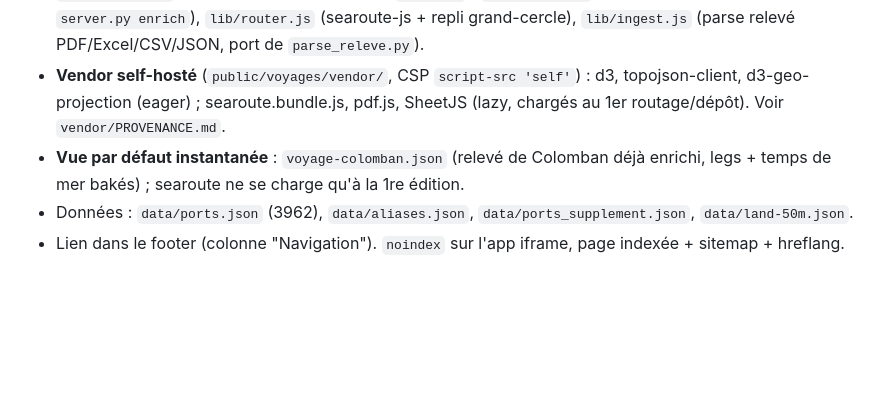
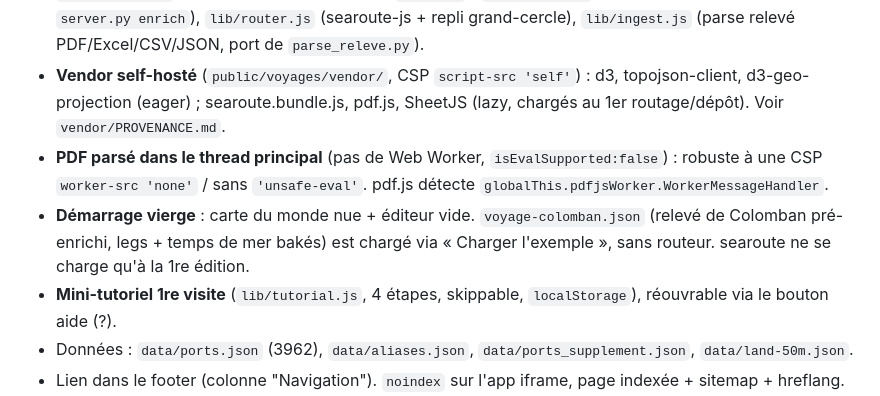
Before and after one commit to colombanatsea/colombanatsea.com, a Markdown page: CLAUDE.md, the part around the change. Rendered like a GitHub page; blank space fills up the shorter version.

Commit message:
docs(site): maj spec carte de carrière (démarrage vierge, tutoriel, PDF main-thread)
Co-Authored-By: Claude Opus 4.8 (1M context) <noreply@anthropic.com>

```diff
--- a/CLAUDE.md
+++ b/CLAUDE.md
@@ -146,7 +146,9 @@
 - **App autonome client-side** sous `public/voyages/` (outil interactif public, 100% navigateur, aucun backend, aucune donnée ne quitte le poste). Mini-app D3/SVG : reconstitue et imprime une carrière maritime depuis un relevé (6 thèmes, 5 projections, 7 langues, export SVG/PNG/print).
 - **Portage des fonctions backend** (l'app de dev `voyages-app/` a un Flask) vers le navigateur : `lib/resolve.js` (résolution de ports, port de `ports.py`), `lib/enrich.js` (legs + temps de mer, port de `server.py enrich`), `lib/router.js` (searoute-js + repli grand-cercle), `lib/ingest.js` (parse relevé PDF/Excel/CSV/JSON, port de `parse_releve.py`).
 - **Vendor self-hosté** (`public/voyages/vendor/`, CSP `script-src 'self'`) : d3, topojson-client, d3-geo-projection (eager) ; searoute.bundle.js, pdf.js, SheetJS (lazy, chargés au 1er routage/dépôt). Voir `vendor/PROVENANCE.md`.
-- **Vue par défaut instantanée** : `voyage-colomban.json` (relevé de Colomban déjà enrichi, legs + temps de mer bakés) ; searoute ne se charge qu'à la 1re édition.
+- **PDF parsé dans le thread principal** (pas de Web Worker, `isEvalSupported:false`) : robuste à une CSP `worker-src 'none'` / sans `'unsafe-eval'`. pdf.js détecte `globalThis.pdfjsWorker.WorkerMessageHandler`.
+- **Démarrage vierge** : carte du monde nue + éditeur vide. `voyage-colomban.json` (relevé de Colomban pré-enrichi, legs + temps de mer bakés) est chargé via « Charger l'exemple », sans routeur. searoute ne se charge qu'à la 1re édition.
+- **Mini-tutoriel 1re visite** (`lib/tutorial.js`, 4 étapes, skippable, `localStorage`), réouvrable via le bouton aide (?).
 - Données : `data/ports.json` (3962), `data/aliases.json`, `data/ports_supplement.json`, `data/land-50m.json`.
 - Lien dans le footer (colonne "Navigation"). `noindex` sur l'app iframe, page indexée + sitemap + hreflang.
 - Source canonique publiée = `public/voyages/`. `voyages-app/` (hors repo) reste l'app de dev/référence ; tests dans `voyages-app/test/` (`parity.mjs` vs backend Python, `e2e_carte.mjs` Playwright, `bake_colomban.cjs`).
```
